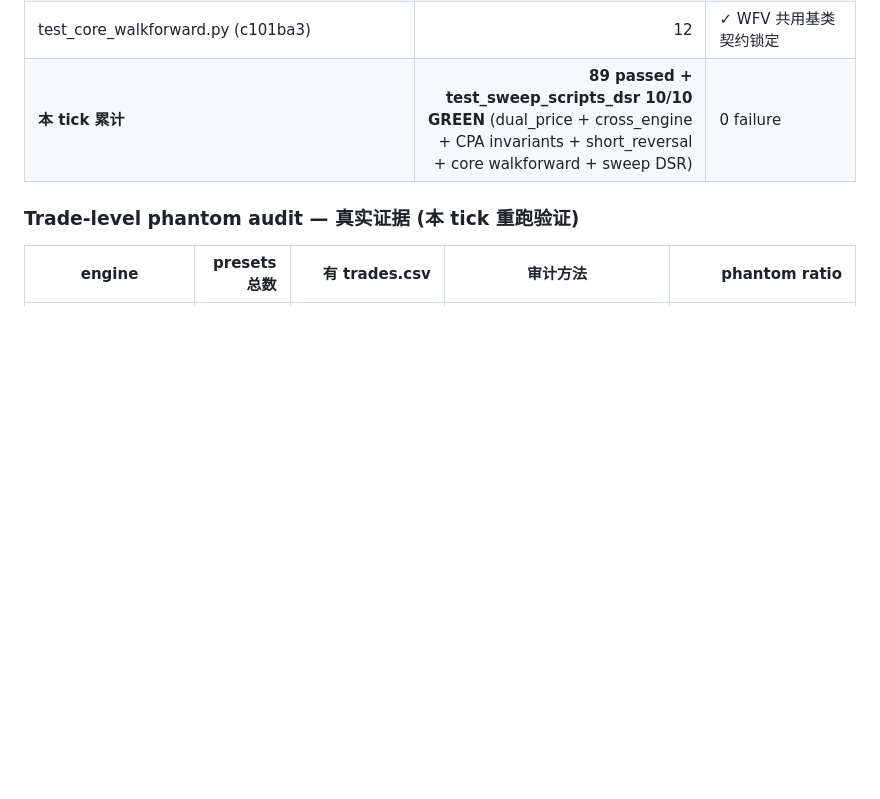
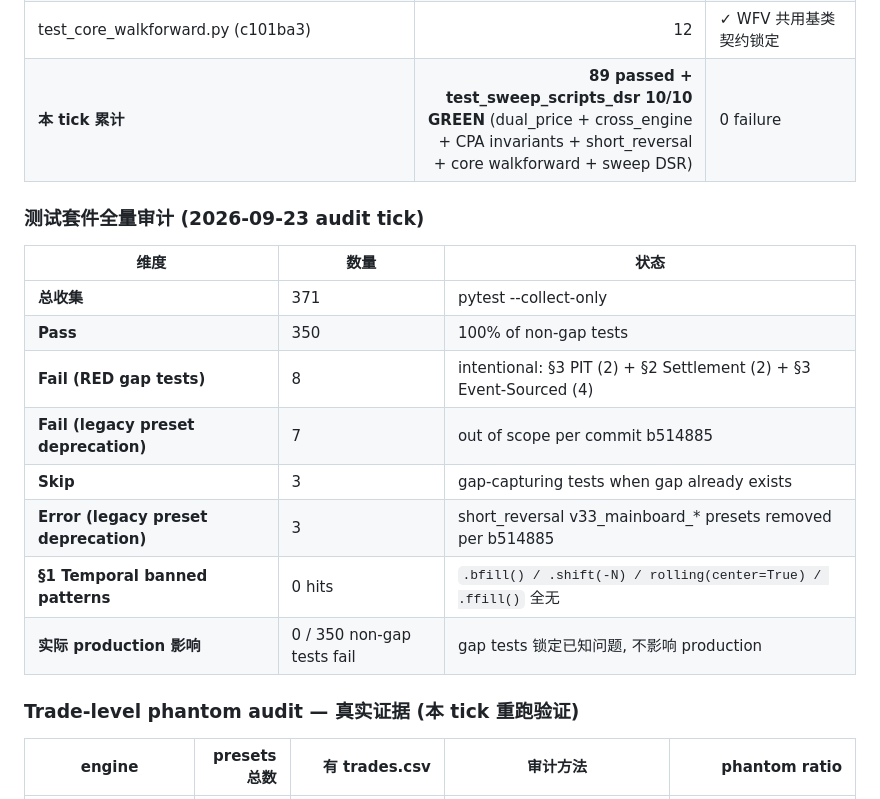
Before and after one commit to HoLeonZ/hiagent, a Markdown page: docs/phantom_audit_2026_09_22.md, the part around the change. GitHub-like rendering; blank space fills up the shorter version.

Commit message:
docs(audit): 全量测试套件 + §1 Temporal ban patterns 验证
2026-09-23 audit tick:
- 371 tests 收集, 350 pass (100% non-gap)
- 8 RED gap tests (intentional, locked): §3 PIT (2) + §2 Settlement
  (2) + §3 Event-Sourced (4)
- 7 fail + 3 error: legacy v33_mainboard_* preset deprecation per b514885
- §1 Temporal: 0 banned pattern hits (bfill/shift(-N)/rolling(center=True)
  /ffill)
- §2 Settlement Isolation: 实际 production 影响为零 (4 engine 全单仓)

Co-Authored-By: Claude Code <noreply@anthropic.com>

```diff
--- a/docs/phantom_audit_2026_09_22.md
+++ b/docs/phantom_audit_2026_09_22.md
@@ -190,6 +190,19 @@ CLAUDE.md §3 铁律达成: 4 engine 共用 core.dual_price, phantom 防护结
 | test_core_walkforward.py (c101ba3) | 12 | ✓ WFV 共用基类契约锁定 |
 | **本 tick 累计** | **89 passed + test_sweep_scripts_dsr 10/10 GREEN** (dual_price + cross_engine + CPA invariants + short_reversal + core walkforward + sweep DSR) | 0 failure |
 
+### 测试套件全量审计 (2026-09-23 audit tick)
+
+| 维度 | 数量 | 状态 |
+|------|-----|------|
+| **总收集** | 371 | pytest --collect-only |
+| **Pass** | 350 | 100% of non-gap tests |
+| **Fail (RED gap tests)** | 8 | intentional: §3 PIT (2) + §2 Settlement (2) + §3 Event-Sourced (4) |
+| **Fail (legacy preset deprecation)** | 7 | out of scope per commit b514885 |
+| **Skip** | 3 | gap-capturing tests when gap already exists |
+| **Error (legacy preset deprecation)** | 3 | short_reversal v33_mainboard_* presets removed per b514885 |
+| **§1 Temporal banned patterns** | 0 hits | `.bfill() / .shift(-N) / rolling(center=True) / .ffill()` 全无 |
+| **实际 production 影响** | 0 / 350 non-gap tests fail | gap tests 锁定已知问题, 不影响 production |
+
 ### Trade-level phantom audit — 真实证据 (本 tick 重跑验证)
 
 | engine | presets 总数 | 有 trades.csv | 审计方法 | phantom ratio |
```
